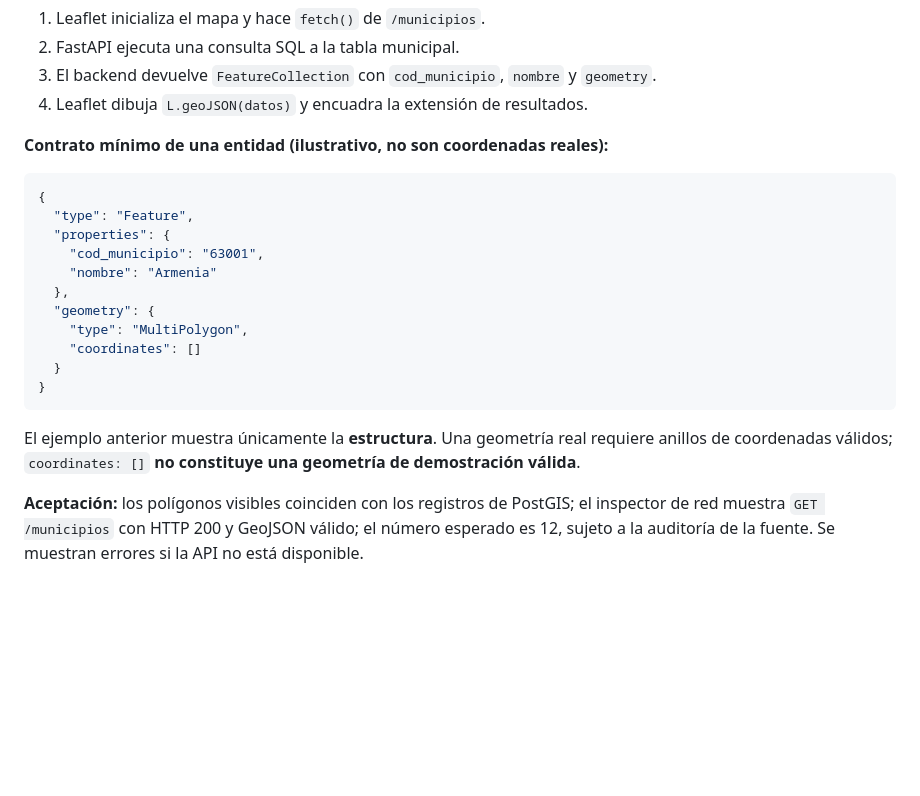
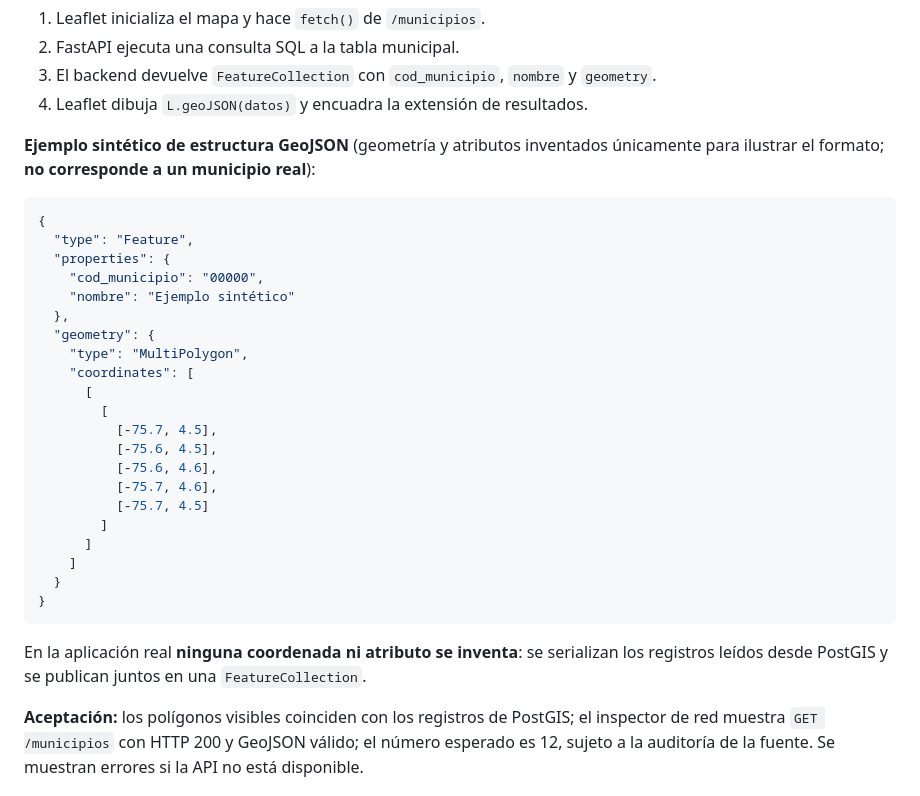
Before and after one commit to JGB-GIS-RS/programacion-sig-web, a Markdown page: docs/funcionalidades.md, the part around the change. Drawn GitHub-style; blank space fills up the shorter version.

Commit message:
docs: aclarar ejemplo sintético de GeoJSON con geometría válida

```diff
--- a/docs/funcionalidades.md
+++ b/docs/funcionalidades.md
@@ -27,23 +27,33 @@ Las cuatro funcionalidades siguientes constituyen el **núcleo obligatorio** del
 3. El backend devuelve `FeatureCollection` con `cod_municipio`, `nombre` y `geometry`.
 4. Leaflet dibuja `L.geoJSON(datos)` y encuadra la extensión de resultados.
 
-**Contrato mínimo de una entidad (ilustrativo, no son coordenadas reales):**
+**Ejemplo sintético de estructura GeoJSON** (geometría y atributos inventados únicamente para ilustrar el formato; **no corresponde a un municipio real**):
 
 ~~~json
 {
   "type": "Feature",
   "properties": {
-    "cod_municipio": "63001",
-    "nombre": "Armenia"
+    "cod_municipio": "00000",
+    "nombre": "Ejemplo sintético"
   },
   "geometry": {
     "type": "MultiPolygon",
-    "coordinates": []
+    "coordinates": [
+      [
+        [
+          [-75.7, 4.5],
+          [-75.6, 4.5],
+          [-75.6, 4.6],
+          [-75.7, 4.6],
+          [-75.7, 4.5]
+        ]
+      ]
+    ]
   }
 }
 ~~~
 
-El ejemplo anterior muestra únicamente la **estructura**. Una geometría real requiere anillos de coordenadas válidos; `coordinates: []` **no constituye una geometría de demostración válida**.
+En la aplicación real **ninguna coordenada ni atributo se inventa**: se serializan los registros leídos desde PostGIS y se publican juntos en una `FeatureCollection`.
 
 **Aceptación:** los polígonos visibles coinciden con los registros de PostGIS; el inspector de red muestra `GET /municipios` con HTTP 200 y GeoJSON válido; el número esperado es 12, sujeto a la auditoría de la fuente. Se muestran errores si la API no está disponible.
 
```
